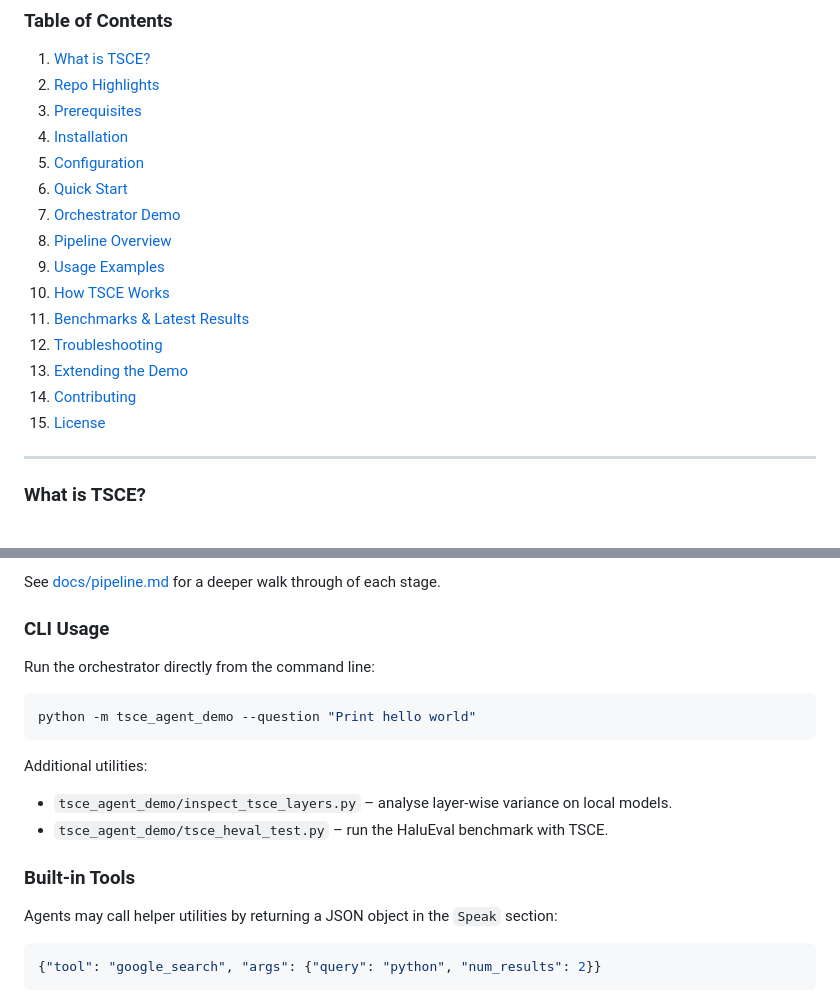
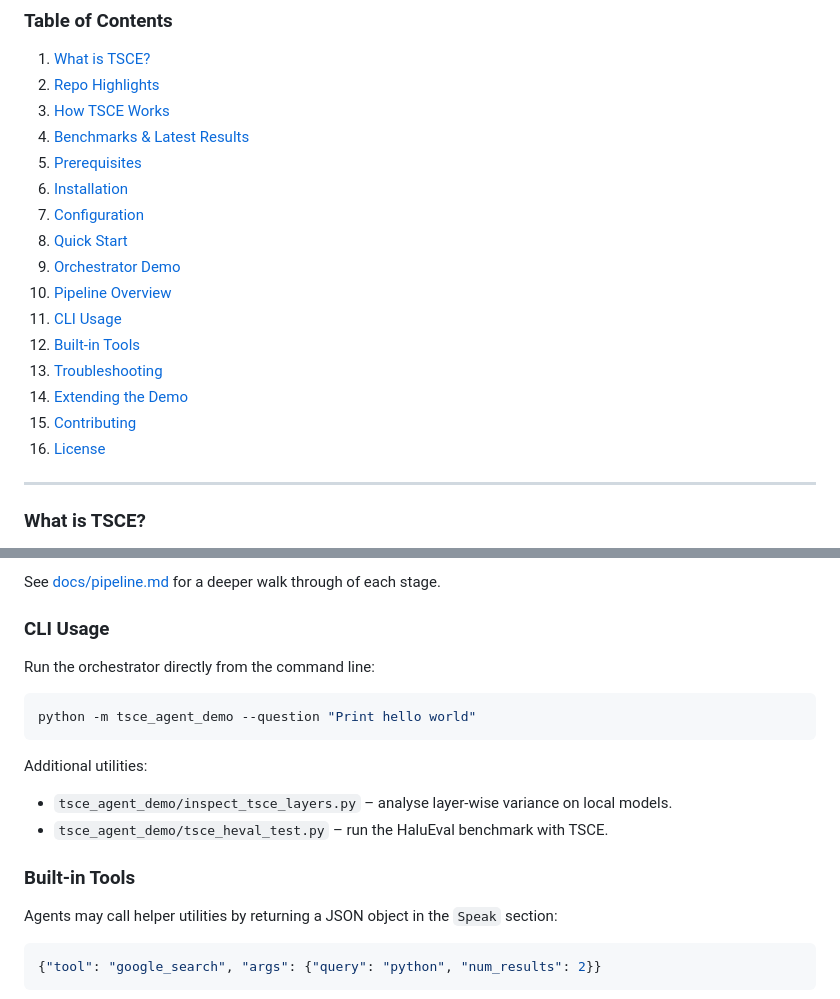
Before and after one commit to AutomationOptimization/tsce_demo, a Markdown page: README.md, 2 parts joined by grey strips. Drawn GitHub-style.

Commit message:
Fix README TOC

```diff
--- a/README.md
+++ b/README.md
@@ -7,20 +7,20 @@ Why TSCE? In many real-world tasks, LLMs either hallucinate or lose track of com
 ### Table of Contents
 1. [What is TSCE?](#what-is-tsce)
 2. [Repo Highlights](#repo-highlights)
-3. [Prerequisites](#prerequisites)
-4. [Installation](#installation)
-5. [Configuration](#configuration)
-6. [Quick Start](#quick-start)
-7. [Orchestrator Demo](#orchestrator-demo)
-8. [Pipeline Overview](#pipeline-overview)
-9. [Usage Examples](#usage-examples)
-10. [How TSCE Works](#how-tsce-works)
-11. [Benchmarks & Latest Results](#benchmarks--latest-results)
-12. [Troubleshooting](#troubleshooting)
-13. [Extending the Demo](#extending-the-demo)
-14. [Contributing](#contributing)
-15. [License](#license)
-
+3. [How TSCE Works](#how-tsce-works)
+4. [Benchmarks & Latest Results](#benchmarks--latest-results)
+5. [Prerequisites](#prerequisites)
+6. [Installation](#installation)
+7. [Configuration](#configuration)
+8. [Quick Start](#quick-start)
+9. [Orchestrator Demo](#orchestrator-demo)
+10. [Pipeline Overview](#pipeline-overview)
+11. [CLI Usage](#cli-usage)
+12. [Built-in Tools](#built-in-tools)
+13. [Troubleshooting](#troubleshooting)
+14. [Extending the Demo](#extending-the-demo)
+15. [Contributing](#contributing)
+16. [License](#license)
 ---
 
 ### What is TSCE? <a name="what-is-tsce"></a>
@@ -199,7 +199,7 @@ The orchestrator runs a queue of specialized agents in sequence:
 See [docs/pipeline.md](docs/pipeline.md) for a deeper walk through of each
 stage.
 
-### CLI Usage
+### CLI Usage <a name="cli-usage"></a>
 
 Run the orchestrator directly from the command line:
 
@@ -212,7 +212,7 @@ Additional utilities:
 * ``tsce_agent_demo/inspect_tsce_layers.py`` – analyse layer-wise variance on local models.
 * ``tsce_agent_demo/tsce_heval_test.py`` – run the HaluEval benchmark with TSCE.
 
-### Built-in Tools
+### Built-in Tools <a name="built-in-tools"></a>
 
 Agents may call helper utilities by returning a JSON object in the ``Speak`` section:
 
```
